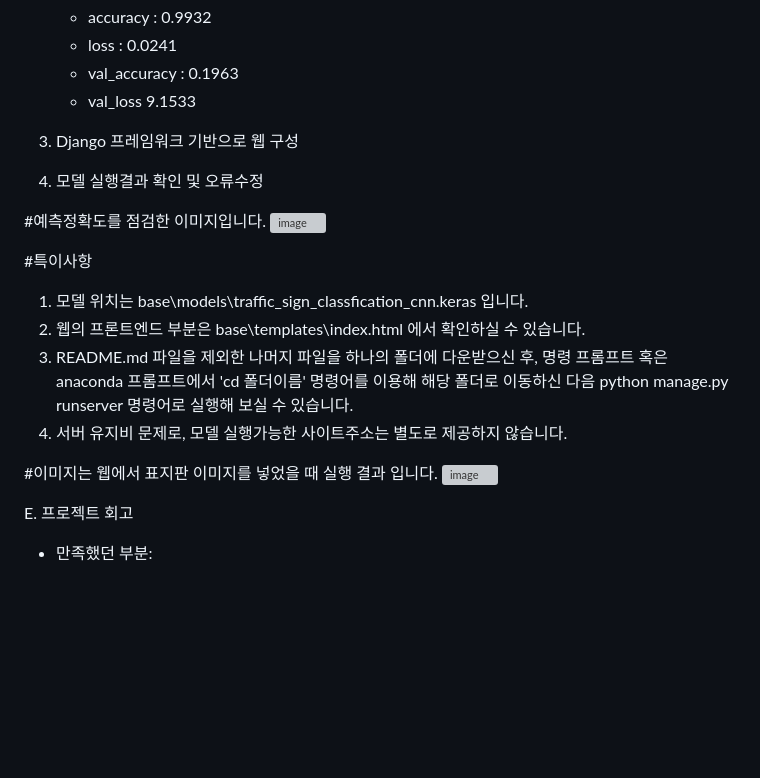
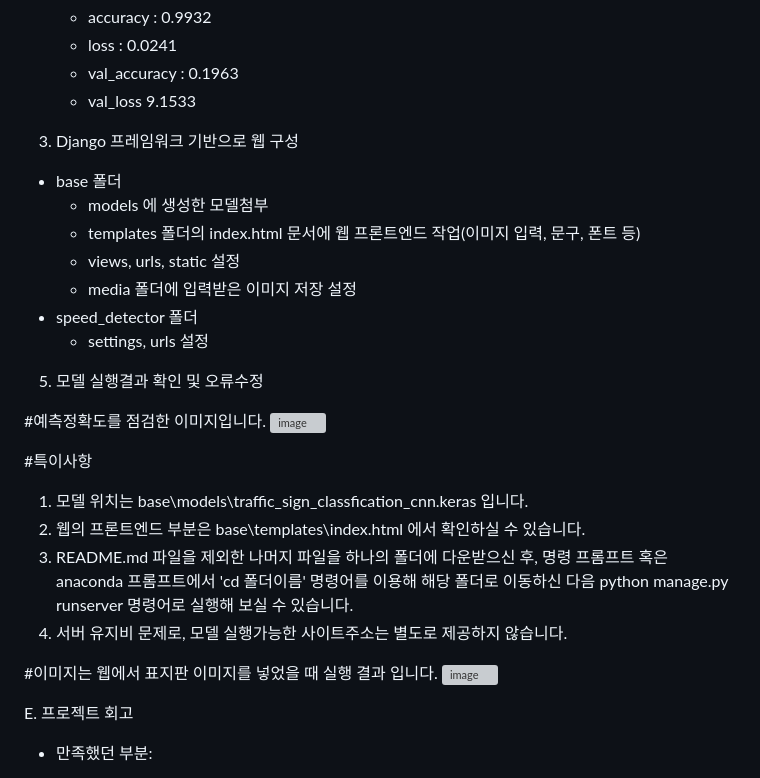
Before and after one commit to jasonandre/speed_detector, a Markdown page: README.md, the part around one of its changes. Rendered like a GitHub page; blank space fills up the shorter version; grey boxes are pictures that could not be loaded.

Commit message:
Update README.md
django설명 추가

```diff
--- a/README.md
+++ b/README.md
@@ -47,8 +48,18 @@ D. 프로젝트 진행단계
      - val_loss 9.1533
 
 
-  4. Django 프레임워크 기반으로 웹 구성
+  3. Django 프레임워크 기반으로 웹 구성
+   - base 폴더
+      - models 에 생성한 모델첨부
+      - templates 폴더의 index.html 문서에 웹 프론트엔드 작업(이미지 입력, 문구, 폰트 등)
+      - views, urls, static 설정
+      - media 폴더에 입력받은 이미지 저장 설정
+   - speed_detector 폴더
+      - settings, urls 설정
+
   5. 모델 실행결과 확인 및 오류수정
+
+
 
 #예측정확도를 점검한 이미지입니다.
 ![image](https://github.com/user-attachments/assets/47df0296-f534-4827-a4b5-56c34399c515)
@@ -64,8 +75,12 @@ D. 프로젝트 진행단계
 
 
 
+
+
 #이미지는 웹에서 표지판 이미지를 넣었을 때 실행 결과 입니다.
 ![image](https://github.com/user-attachments/assets/1c090b12-14e8-4212-b371-9806c2364fa5)
+
+
 
 
 
```
Also changed, not shown: other parts of README.md (+3 -2 lines).
